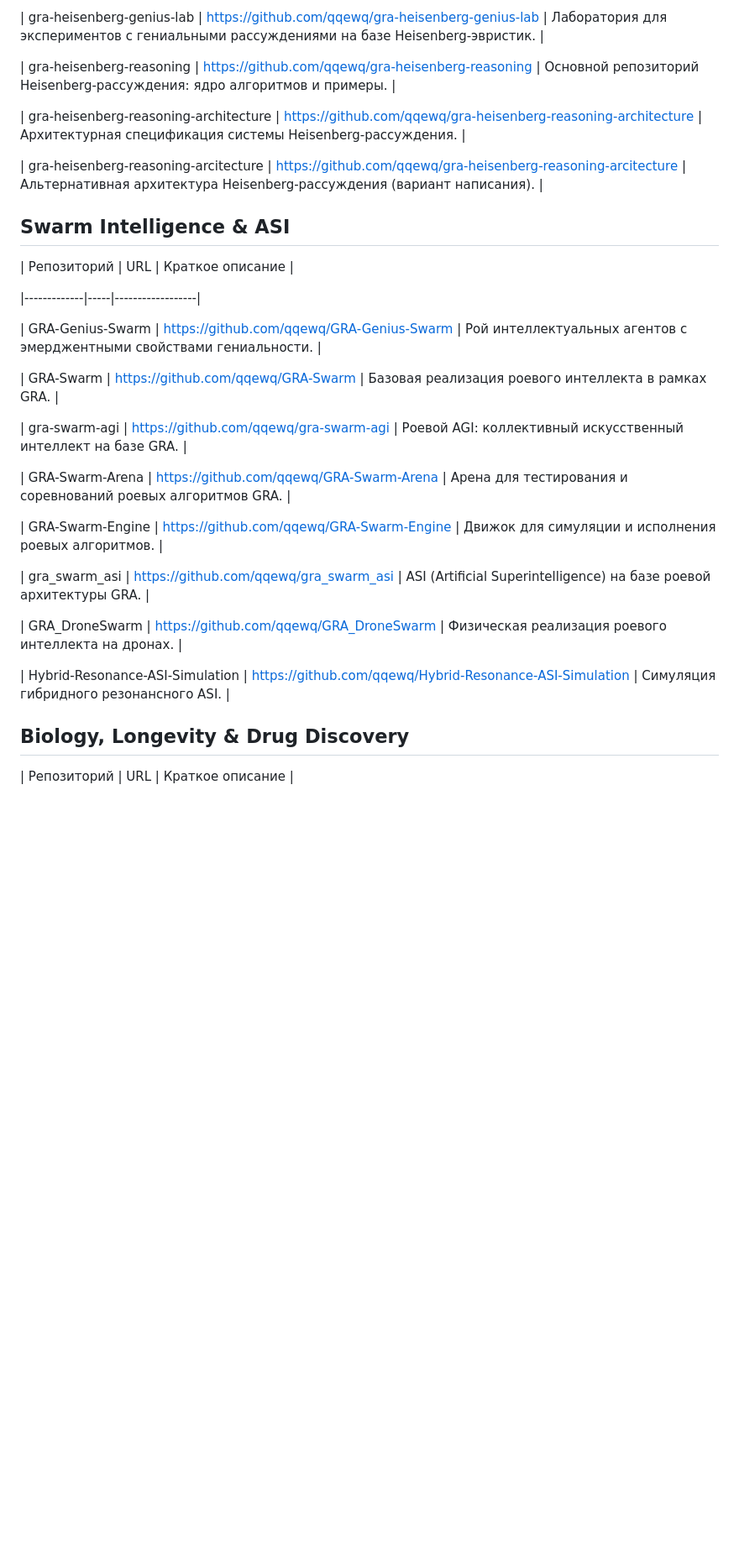
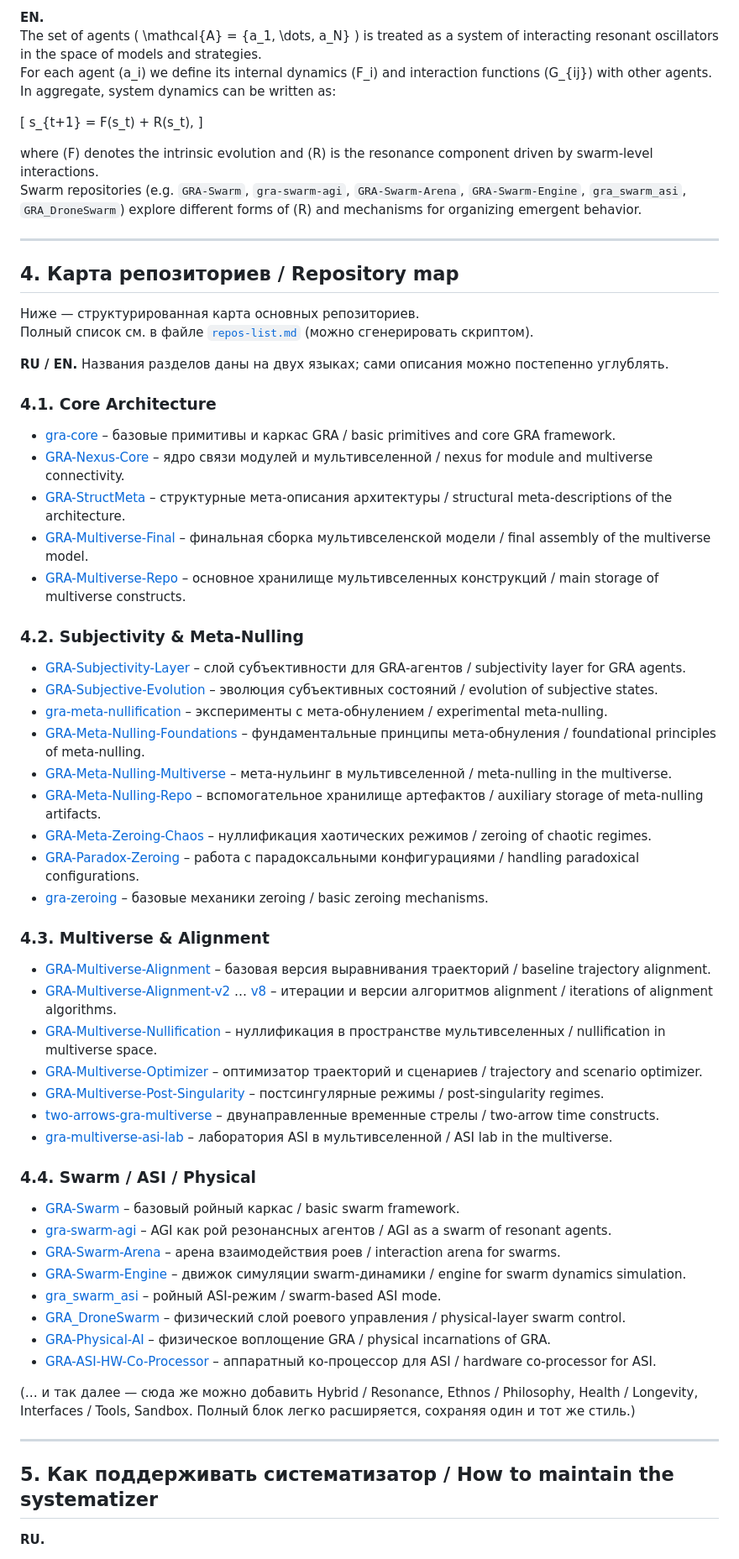
Before and after one commit to qqewq/gra-repos-systematizer, a Markdown page: README.md, the part around one of its changes. Shown at 84% size. Drawn GitHub-style; blank space fills up the shorter version.

```diff
--- a/README.md
+++ b/README.md
@@ -107,37 +175,71 @@
 
-| gra-heisenberg-genius-lab | https://github.com/qqewq/gra-heisenberg-genius-lab | Лаборатория для экспериментов с гениальными рассуждениями на базе Heisenberg-эвристик. |
+**EN.**
+The set of agents \( \mathcal{A} = \{a_1, \dots, a_N\} \) is treated as a system of interacting resonant oscillators in the space of models and strategies.
+For each agent \(a_i\) we define its internal dynamics \(F_i\) and interaction functions \(G_{ij}\) with other agents.
+In aggregate, system dynamics can be written as:
 
-| gra-heisenberg-reasoning | https://github.com/qqewq/gra-heisenberg-reasoning | Основной репозиторий Heisenberg-рассуждения: ядро алгоритмов и примеры. |
+\[
+s_{t+1} = F(s_t) + R(s_t),
+\]
 
-| gra-heisenberg-reasoning-architecture | https://github.com/qqewq/gra-heisenberg-reasoning-architecture | Архитектурная спецификация системы Heisenberg-рассуждения. |
+where \(F\) denotes the intrinsic evolution and \(R\) is the resonance component driven by swarm‑level interactions.
+Swarm repositories (e.g. `GRA-Swarm`, `gra-swarm-agi`, `GRA-Swarm-Arena`, `GRA-Swarm-Engine`, `gra_swarm_asi`, `GRA_DroneSwarm`) explore different forms of \(R\) and mechanisms for organizing emergent behavior.
 
-| gra-heisenberg-reasoning-arcitecture | https://github.com/qqewq/gra-heisenberg-reasoning-arcitecture | Альтернативная архитектура Heisenberg-рассуждения (вариант написания). |
+---
 
+## 4. Карта репозиториев / Repository map
 
-## Swarm Intelligence & ASI
+Ниже — структурированная карта основных репозиториев.
+Полный список см. в файле [`repos-list.md`](./repos-list.md) (можно сгенерировать скриптом).
 
-| Репозиторий | URL | Краткое описание |
+**RU / EN.** Названия разделов даны на двух языках; сами описания можно постепенно углублять.
 
-|-------------|-----|------------------|
+### 4.1. Core Architecture
 
-| GRA-Genius-Swarm | https://github.com/qqewq/GRA-Genius-Swarm | Рой интеллектуальных агентов с эмерджентными свойствами гениальности. |
+- [gra-core](https://github.com/qqewq/gra-core) – базовые примитивы и каркас GRA / basic primitives and core GRA framework.
+- [GRA-Nexus-Core](https://github.com/qqewq/GRA-Nexus-Core) – ядро связи модулей и мультивселенной / nexus for module and multiverse connectivity.
+- [GRA-StructMeta](https://github.com/qqewq/GRA-StructMeta) – структурные мета‑описания архитектуры / structural meta‑descriptions of the architecture.
+- [GRA-Multiverse-Final](https://github.com/qqewq/GRA-Multiverse-Final) – финальная сборка мультивселенской модели / final assembly of the multiverse model.
+- [GRA-Multiverse-Repo](https://github.com/qqewq/GRA-Multiverse-Repo) – основное хранилище мультивселенных конструкций / main storage of multiverse constructs.
 
-| GRA-Swarm | https://github.com/qqewq/GRA-Swarm | Базовая реализация роевого интеллекта в рамках GRA. |
+### 4.2. Subjectivity & Meta‑Nulling
 
-| gra-swarm-agi | https://github.com/qqewq/gra-swarm-agi | Роевой AGI: коллективный искусственный интеллект на базе GRA. |
+- [GRA-Subjectivity-Layer](https://github.com/qqewq/GRA-Subjectivity-Layer) – слой субъективности для GRA‑агентов / subjectivity layer for GRA agents.
+- [GRA-Subjective-Evolution](https://github.com/qqewq/GRA-Subjective-Evolution) – эволюция субъективных состояний / evolution of subjective states.
+- [gra-meta-nullification](https://github.com/qqewq/gra-meta-nullification) – эксперименты с мета‑обнулением / experimental meta‑nulling.
+- [GRA-Meta-Nulling-Foundations](https://github.com/qqewq/GRA-Meta-Nulling-Foundations) – фундаментальные принципы мета‑обнуления / foundational principles of meta‑nulling.
+- [GRA-Meta-Nulling-Multiverse](https://github.com/qqewq/GRA-Meta-Nulling-Multiverse) – мета‑нульинг в мультивселенной / meta‑nulling in the multiverse.
+- [GRA-Meta-Nulling-Repo](https://github.com/qqewq/GRA-Meta-Nulling-Repo) – вспомогательное хранилище артефактов / auxiliary storage of meta‑nulling artifacts.
+- [GRA-Meta-Zeroing-Chaos](https://github.com/qqewq/GRA-Meta-Zeroing-Chaos) – нуллификация хаотических режимов / zeroing of chaotic regimes.
+- [GRA-Paradox-Zeroing](https://github.com/qqewq/GRA-Paradox-Zeroing) – работа с парадоксальными конфигурациями / handling paradoxical configurations.
+- [gra-zeroing](https://github.com/qqewq/gra-zeroing) – базовые механики zeroing / basic zeroing mechanisms.
 
-| GRA-Swarm-Arena | https://github.com/qqewq/GRA-Swarm-Arena | Арена для тестирования и соревнований роевых алгоритмов GRA. |
+### 4.3. Multiverse & Alignment
 
-| GRA-Swarm-Engine | https://github.com/qqewq/GRA-Swarm-Engine | Движок для симуляции и исполнения роевых алгоритмов. |
+- [GRA-Multiverse-Alignment](https://github.com/qqewq/GRA-Multiverse-Alignment) – базовая версия выравнивания траекторий / baseline trajectory alignment.
+- [GRA-Multiverse-Alignment-v2](https://github.com/qqewq/GRA-Multiverse-Alignment-v2) … [v8](https://github.com/qqewq/GRA-Multiverse-Alignment-v8) – итерации и версии алгоритмов alignment / iterations of alignment algorithms.
+- [GRA-Multiverse-Nullification](https://github.com/qqewq/GRA-Multiverse-Nullification) – нуллификация в пространстве мультивселенных / nullification in multiverse space.
+- [GRA-Multiverse-Optimizer](https://github.com/qqewq/GRA-Multiverse-Optimizer) – оптимизатор траекторий и сценариев / trajectory and scenario optimizer.
+- [GRA-Multiverse-Post-Singularity](https://github.com/qqewq/GRA-Multiverse-Post-Singularity) – постсингулярные режимы / post‑singularity regimes.
+- [two-arrows-gra-multiverse](https://github.com/qqewq/two-arrows-gra-multiverse) – двунаправленные временные стрелы / two‑arrow time constructs.
+- [gra-multiverse-asi-lab](https://github.com/qqewq/gra-multiverse-asi-lab) – лаборатория ASI в мультивселенной / ASI lab in the multiverse.
 
-| gra_swarm_asi | https://github.com/qqewq/gra_swarm_asi | ASI (Artificial Superintelligence) на базе роевой архитектуры GRA. |
+### 4.4. Swarm / ASI / Physical
 
-| GRA_DroneSwarm | https://github.com/qqewq/GRA_DroneSwarm | Физическая реализация роевого интеллекта на дронах. |
+- [GRA-Swarm](https://github.com/qqewq/GRA-Swarm) – базовый ройный каркас / basic swarm framework.
+- [gra-swarm-agi](https://github.com/qqewq/gra-swarm-agi) – AGI как рой резонансных агентов / AGI as a swarm of resonant agents.
+- [GRA-Swarm-Arena](https://github.com/qqewq/GRA-Swarm-Arena) – арена взаимодействия роев / interaction arena for swarms.
+- [GRA-Swarm-Engine](https://github.com/qqewq/GRA-Swarm-Engine) – движок симуляции swarm‑динамики / engine for swarm dynamics simulation.
+- [gra_swarm_asi](https://github.com/qqewq/gra_swarm_asi) – ройный ASI‑режим / swarm‑based ASI mode.
+- [GRA_DroneSwarm](https://github.com/qqewq/GRA_DroneSwarm) – физический слой роевого управления / physical‑layer swarm control.
+- [GRA-Physical-AI](https://github.com/qqewq/GRA-Physical-AI) – физическое воплощение GRA / physical incarnations of GRA.
+- [GRA-ASI-HW-Co-Processor](https://github.com/qqewq/GRA-ASI-HW-Co-Processor) – аппаратный ко‑процессор для ASI / hardware co‑processor for ASI.
 
-| Hybrid-Resonance-ASI-Simulation | https://github.com/qqewq/Hybrid-Resonance-ASI-Simulation | Симуляция гибридного резонансного ASI. |
+(… и так далее — сюда же можно добавить Hybrid / Resonance, Ethnos / Philosophy, Health / Longevity, Interfaces / Tools, Sandbox. Полный блок легко расширяется, сохраняя один и тот же стиль.)
 
+---
 
-## Biology, Longevity & Drug Discovery
+## 5. Как поддерживать систематизатор / How to maintain the systematizer
 
-| Репозиторий | URL | Краткое описание |
+**RU.**
 
```
Also changed, not shown: other parts of README.md (+139 -201 lines).
